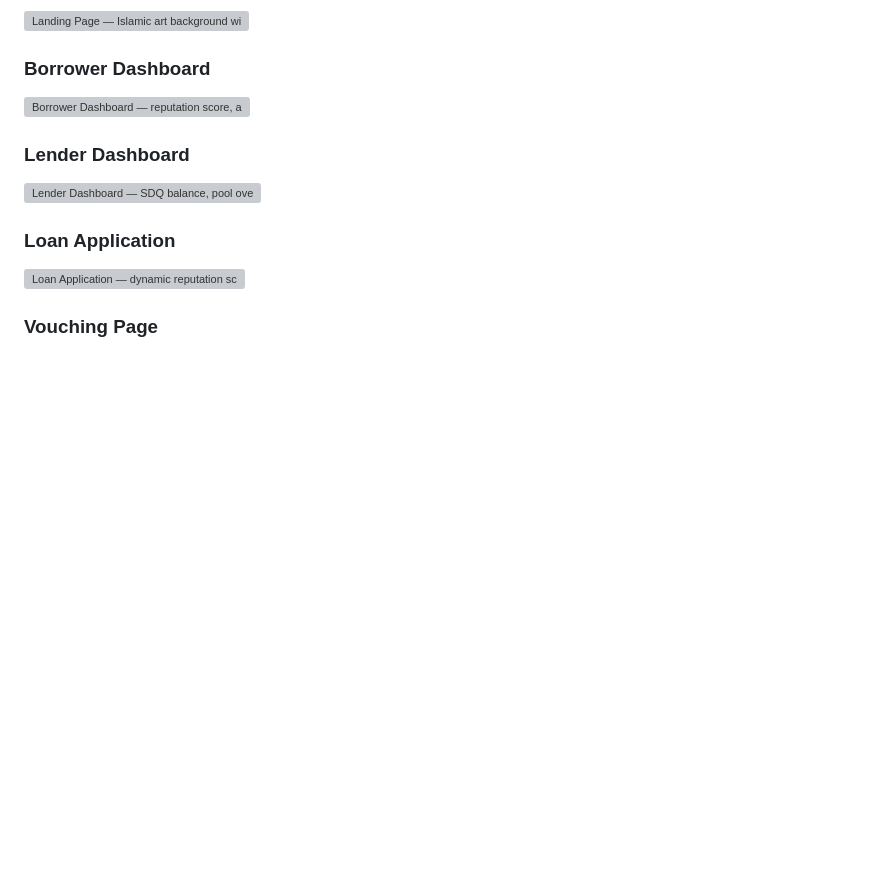
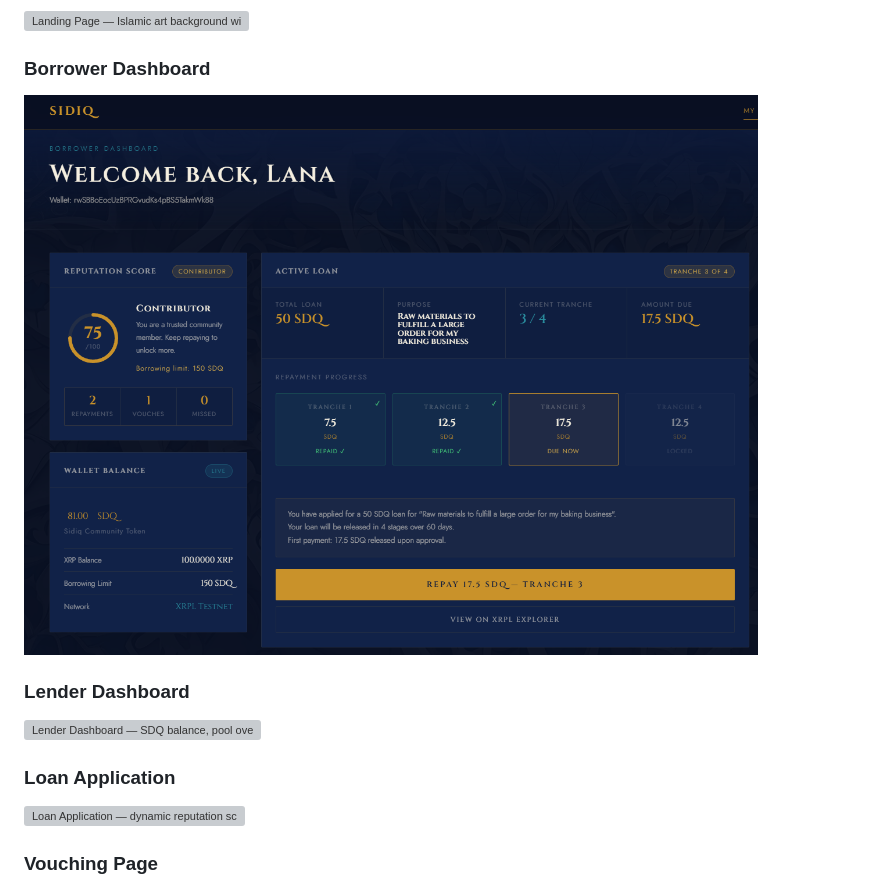
Before and after one commit to madihasiddiqzafar/Sidiq, a Markdown page: README.md, the part around the change. Drawn GitHub-style; blank space fills up the shorter version; grey boxes are pictures that could not be loaded.

```diff
--- a/README.md
+++ b/README.md
@@ -47,7 +47,7 @@ Sidiq brings Qard Hasan on chain. Three pillars:
 ![Landing Page — Islamic art background with SIDIQ title and Connect Wallet button](assets/screenshots/landing_page.png)
 
 ### Borrower Dashboard
-![Borrower Dashboard — reputation score, active loan, tranche progress, repay button](assets/screenshots/borrower_dashboard.png)
+![Borrower Dashboard — reputation score, active loan, tranche progress, repay button](borrower_dashboard.png)
 
 ### Lender Dashboard
 ![Lender Dashboard — SDQ balance, pool overview, contribution history, release tranche](assets/screenshots/lender_dashboard.png)
```
